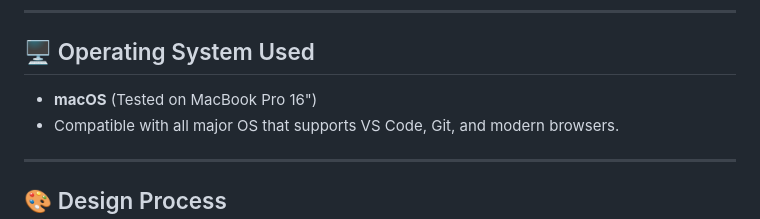
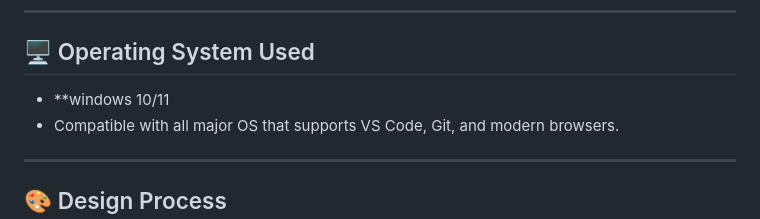
Before and after one commit to Dorothy2020/portfolio-hackathon, a Markdown page: README.md, the part around the change. Drawn GitHub-style.

```diff
--- a/README.md
+++ b/README.md
@@ -18,7 +18,7 @@ This project showcases the journey of designing and developing a personal portfo
 
 ## 🖥 Operating System Used
 
-- **macOS** (Tested on MacBook Pro 16")
+- **windows 10/11
 - Compatible with all major OS that supports VS Code, Git, and modern browsers.
 
 ---
```
